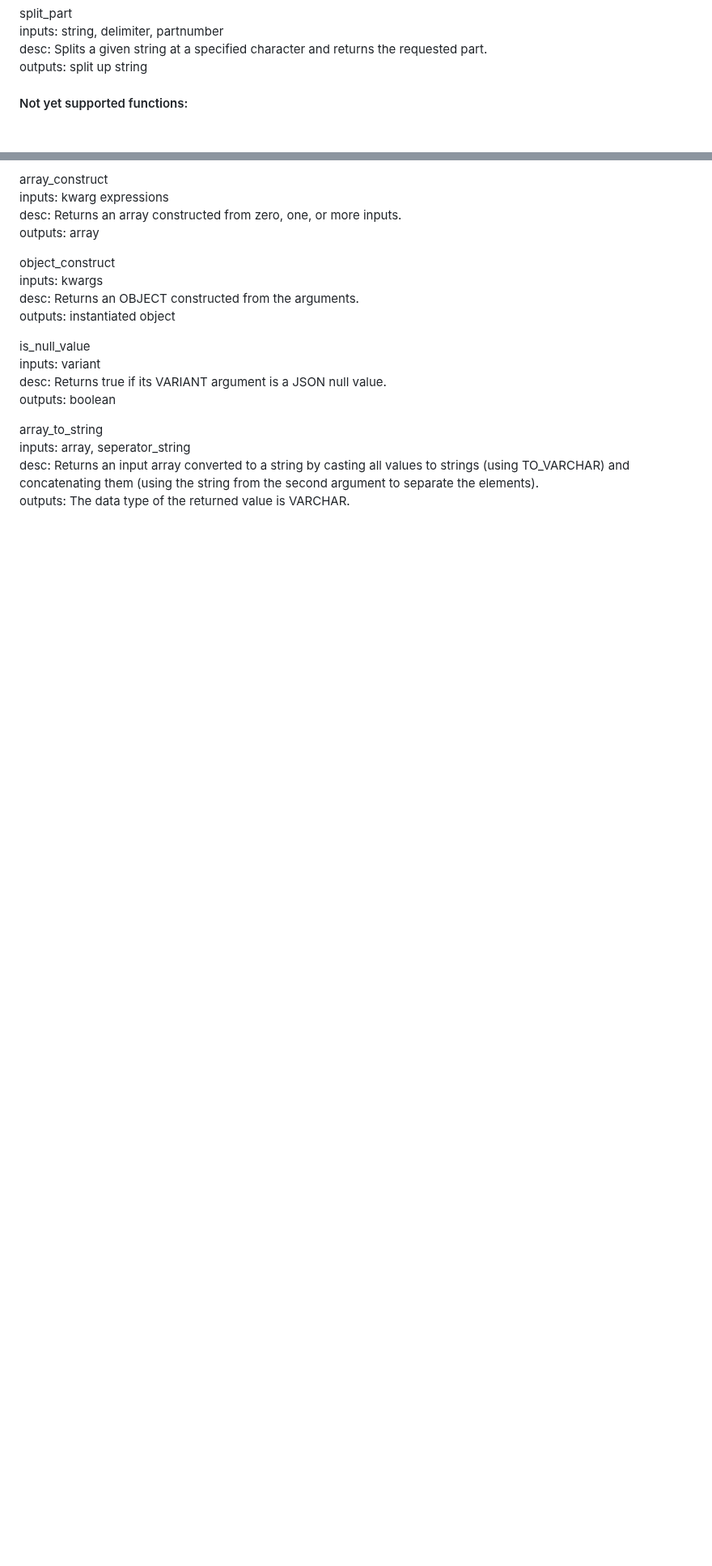
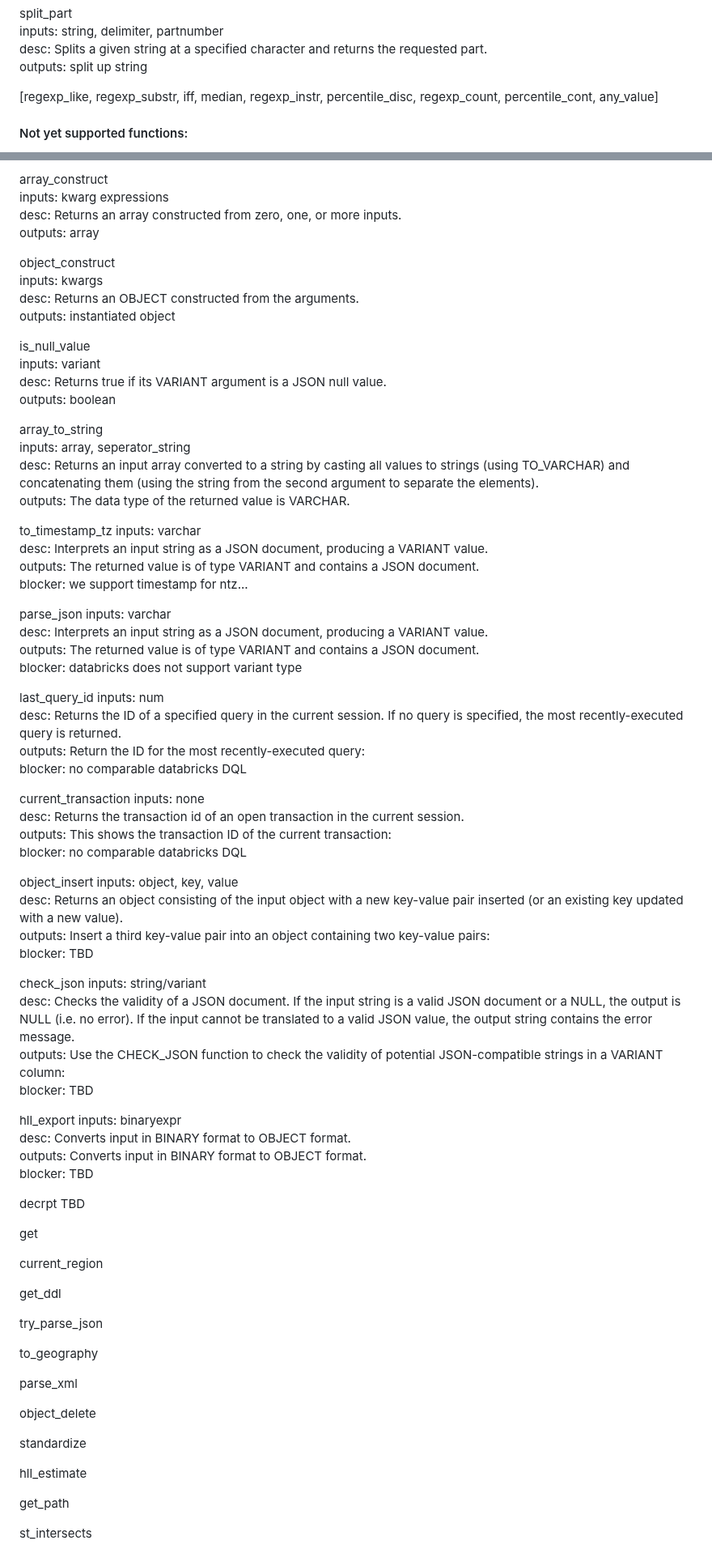
Before and after one commit to rlsalcido24/lakehouse_utils, a Markdown page: macros/snowflake/README.md, 2 parts joined by grey strips. Shown at 81% size. GitHub-like rendering; blank space fills up the shorter version.

```diff
--- a/macros/snowflake/README.md
+++ b/macros/snowflake/README.md
@@ -209,6 +209,8 @@ inputs: string, delimiter, partnumber <br>
 desc: Splits a given string at a specified character and returns the requested part. <br>
 outputs: split up string <br>
 
+[regexp_like, regexp_substr, iff, median, regexp_instr, percentile_disc, regexp_count, percentile_cont, any_value]
+
 
 #### Not yet supported functions:
 
@@ -256,3 +258,70 @@ array_to_string <br>
 inputs: array, seperator_string <br>
 desc: Returns an input array converted to a string by casting all values to strings (using TO_VARCHAR) and concatenating them (using the string from the second argument to separate the elements). <br>
 outputs: The data type of the returned value is VARCHAR. <br>
+
+to_timestamp_tz
+inputs: varchar <br>
+desc: Interprets an input string as a JSON document, producing a VARIANT value. <br>
+outputs: The returned value is of type VARIANT and contains a JSON document. <br>
+blocker: we support timestamp for ntz... <br>
+
+parse_json
+inputs: varchar <br>
+desc: Interprets an input string as a JSON document, producing a VARIANT value. <br>
+outputs: The returned value is of type VARIANT and contains a JSON document. <br>
+blocker: databricks does not support variant type <br>
+
+last_query_id
+inputs: num <br>
+desc: Returns the ID of a specified query in the current session. If no query is specified, the most recently-executed query is returned. <br>
+outputs: Return the ID for the most recently-executed query: <br>
+blocker: no comparable databricks DQL <br>
+
+current_transaction
+inputs: none <br>
+desc: Returns the transaction id of an open transaction in the current session. <br>
+outputs: This shows the transaction ID of the current transaction: <br>
+blocker: no comparable databricks DQL <br>
+
+object_insert
+inputs: object, key, value <br>
+desc: Returns an object consisting of the input object with a new key-value pair inserted (or an existing key updated with a new value). <br>
+outputs: Insert a third key-value pair into an object containing two key-value pairs: <br>
+blocker: TBD <br>
+
+check_json
+inputs: string/variant <br>
+desc: Checks the validity of a JSON document. If the input string is a valid JSON document or a NULL, the output is NULL (i.e. no error). If the input cannot be translated to a valid JSON value, the output string contains the error message. <br>
+outputs: Use the CHECK_JSON function to check the validity of potential JSON-compatible strings in a VARIANT column: <br>
+blocker: TBD <br>
+
+hll_export
+inputs: binaryexpr <br>
+desc: Converts input in BINARY format to OBJECT format. <br>
+outputs: Converts input in BINARY format to OBJECT format. <br>
+blocker: TBD <br>
+
+decrpt
+TBD
+
+get
+
+current_region
+
+get_ddl
+
+try_parse_json
+
+to_geography
+
+parse_xml
+
+object_delete
+
+standardize
+
+hll_estimate
+
+get_path
+
+st_intersects
```
